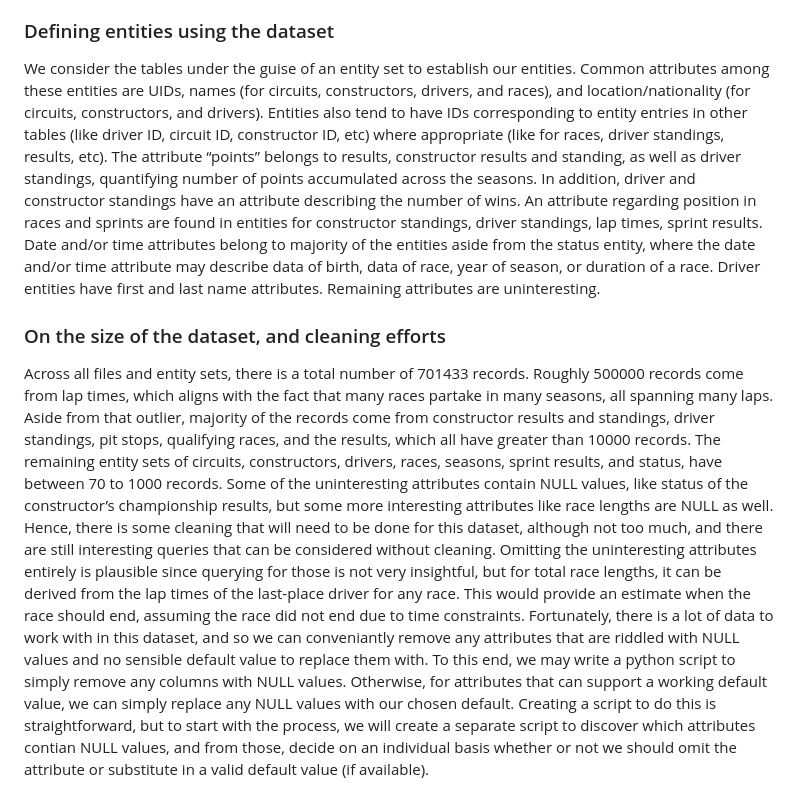
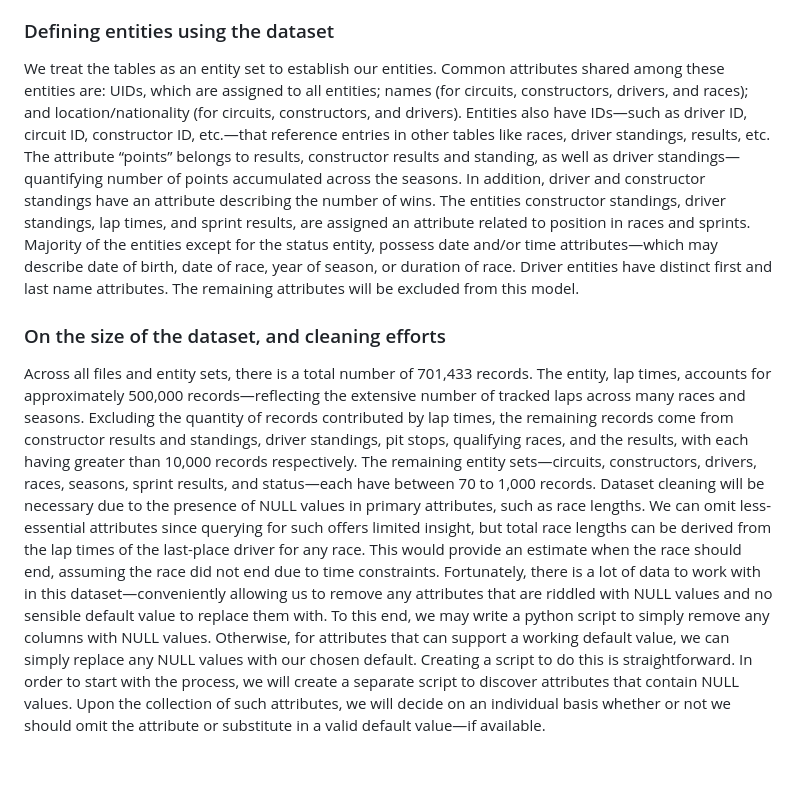
Before and after one commit to jsahota11/databases-group-proj, a Markdown page: stage-1-dataset-summary.md, the part around the change. Rendered like a GitHub page; blank space fills up the shorter version.

Commit message:
Suggested edits for Stage:1 Summary

```diff
--- a/stage-1-dataset-summary.md
+++ b/stage-1-dataset-summary.md
@@ -42,46 +42,30 @@ describing different entities.
 
 ### Defining entities using the dataset
 
-We consider the tables under the guise of an entity set to establish our entities.
-Common attributes among these entities are UIDs, names (for circuits,
-constructors, drivers, and races), and location/nationality (for circuits,
-constructors, and drivers). Entities also tend to have IDs corresponding to entity
-entries in other tables (like driver ID, circuit ID, constructor ID, etc) where
-appropriate (like for races, driver standings, results, etc). The attribute “points”
-belongs to results, constructor results and standing, as well as driver standings,
-quantifying number of points accumulated across the seasons. In addition, driver
-and constructor standings have an attribute describing the number of wins. An attribute
-regarding position in races and sprints are found in entities for constructor standings,
-driver standings, lap times, sprint results. Date and/or time attributes belong to
-majority of the entities aside from the status entity, where the date and/or time
-attribute may describe data of birth, data of race, year of season, or duration of
-a race. Driver entities have first and last name attributes.
-Remaining attributes are uninteresting.
+We treat the tables as an entity set to establish our entities.
+Common attributes shared among these entities are: UIDs, which are assigned to all entities; names (for circuits,
+constructors, drivers, and races); and location/nationality (for circuits,
+constructors, and drivers). Entities also have IDs—such as driver ID, circuit ID, constructor ID, etc.—that reference entries in other tables like races, driver standings, results, etc. The attribute “points”
+belongs to results, constructor results and standing, as well as driver standings—quantifying number of points accumulated across the seasons. In addition, driver
+and constructor standings have an attribute describing the number of wins. The entities constructor standings, driver standings, lap times, and sprint results, are assigned an attribute
+related to position in races and sprints. Majority of the entities except for the status entity, possess date and/or time attributes—which may describe date of birth, date of race, year of season, or duration of race. Driver entities have distinct first and last name attributes. The remaining attributes will be excluded from this model.
 
 ### On the size of the dataset, and cleaning efforts
 
-Across all files and entity sets, there is a total number of 701433 records.
-Roughly 500000 records come from lap times, which aligns with the fact that
-many races partake in many seasons, all spanning many laps. Aside from that
-outlier, majority of the records come from constructor results and standings,
-driver standings, pit stops, qualifying races, and the results, which all have
-greater than 10000 records. The remaining entity sets of circuits, constructors,
-drivers, races, seasons, sprint results, and status, have between 70 to 1000 records.
-Some of the uninteresting attributes contain NULL values, like status of the
-constructor’s championship results, but some more interesting attributes like race
-lengths are NULL as well. Hence, there is some cleaning that will need to be done
-for this dataset, although not too much, and there are still interesting queries
-that can be considered without cleaning. Omitting the uninteresting attributes
-entirely is plausible since querying for those is not very insightful, but for
-total race lengths, it can be derived from the lap times of the last-place driver
+Across all files and entity sets, there is a total number of 701,433 records.
+The entity, lap times, accounts for approximately 500,000 records—reflecting the
+extensive number of tracked laps across many races and seasons. Excluding the quantity of records contributed by lap times, the remaining records come from constructor results and standings,
+driver standings, pit stops, qualifying races, and the results, with each having
+greater than 10,000 records respectively. The remaining entity sets—circuits, constructors,
+drivers, races, seasons, sprint results, and status—each have between 70 to 1,000 records.
+Dataset cleaning will be necessary due to the presence of NULL values in primary attributes, such as race lengths. We can omit less-essential attributes since querying for such offers limited insight, but total race lengths can be derived from the lap times of the last-place driver
 for any race. This would provide an estimate when the race should end, assuming
 the race did not end due to time constraints. Fortunately, there is a lot of data
-to work with in this dataset, and so we can conveniantly remove any attributes that
+to work with in this dataset—conveniently allowing us to remove any attributes that
 are riddled with NULL values and no sensible default value to replace them with.
 To this end, we may write a python script to simply remove any columns with NULL
 values. Otherwise, for attributes that can support a working default value, we can
 simply replace any NULL values with our chosen default. Creating a script to do this
-is straightforward, but to start with the process, we will create a separate script
-to discover which attributes contian NULL values, and from those, decide on an
-individual basis whether or not we should omit the attribute or substitute in a
-valid default value (if available).
+is straightforward. In order to start with the process, we will create a separate script
+to discover attributes that contain NULL values. Upon the collection of such attributes, we will decide on an individual basis whether or not we should omit the attribute or substitute in a
+valid default value—if available.
```
